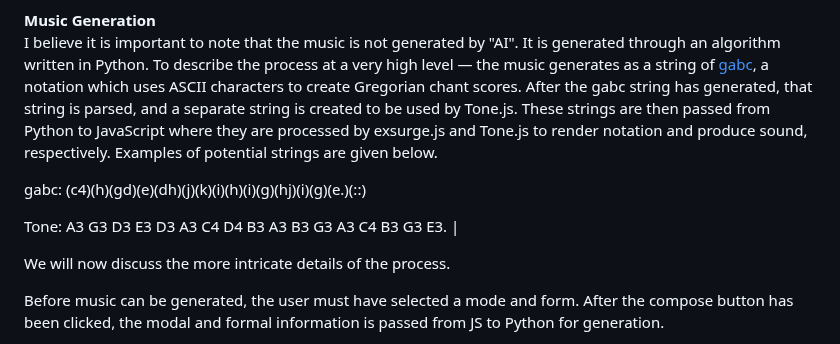
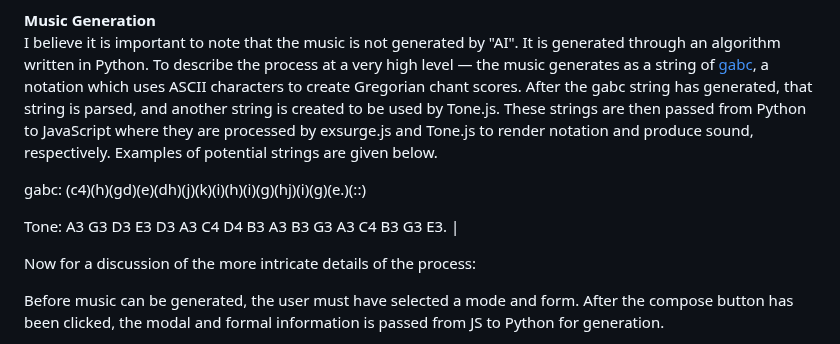
Before and after one commit to robbyae/cpu-gregorian-chant, a Markdown page: README.md, the part around the change. GitHub-like rendering.

```diff
--- a/README.md
+++ b/README.md
@@ -32,13 +32,13 @@ CPU Gregorian Chant is a web application that procedurally generates Gregorian c
 
 **Music Generation**
 <br>
-I believe it is important to note that the music is not generated by "AI". It is generated through an algorithm written in Python. To describe the process at a very high level — the music generates as a string of [gabc](https://gregorio-project.github.io/gabc/), a notation which uses ASCII characters to create Gregorian chant scores. After the gabc string has generated, that string is parsed, and a separate string is created to be used by Tone.js. These strings are then passed from Python to JavaScript where they are processed by exsurge.js and Tone.js to render notation and produce sound, respectively. Examples of potential strings are given below.
+I believe it is important to note that the music is not generated by "AI". It is generated through an algorithm written in Python. To describe the process at a very high level — the music generates as a string of [gabc](https://gregorio-project.github.io/gabc/), a notation which uses ASCII characters to create Gregorian chant scores. After the gabc string has generated, that string is parsed, and another string is created to be used by Tone.js. These strings are then passed from Python to JavaScript where they are processed by exsurge.js and Tone.js to render notation and produce sound, respectively. Examples of potential strings are given below.
 
 gabc: (c4)(h)(gd)(e)(dh)(j)(k)(i)(h)(i)(g)(hj)(i)(g)(e.)(::)
 
 Tone: A3 G3 D3 E3 D3 A3 C4 D4 B3 A3 B3 G3 A3 C4 B3 G3 E3. |
 
-We will now discuss the more intricate details of the process.
+Now for a discussion of the more intricate details of the process:
 
 Before music can be generated, the user must have selected a mode and form. After the compose button has been clicked, the modal and formal information is passed from JS to Python for generation.
 
```
